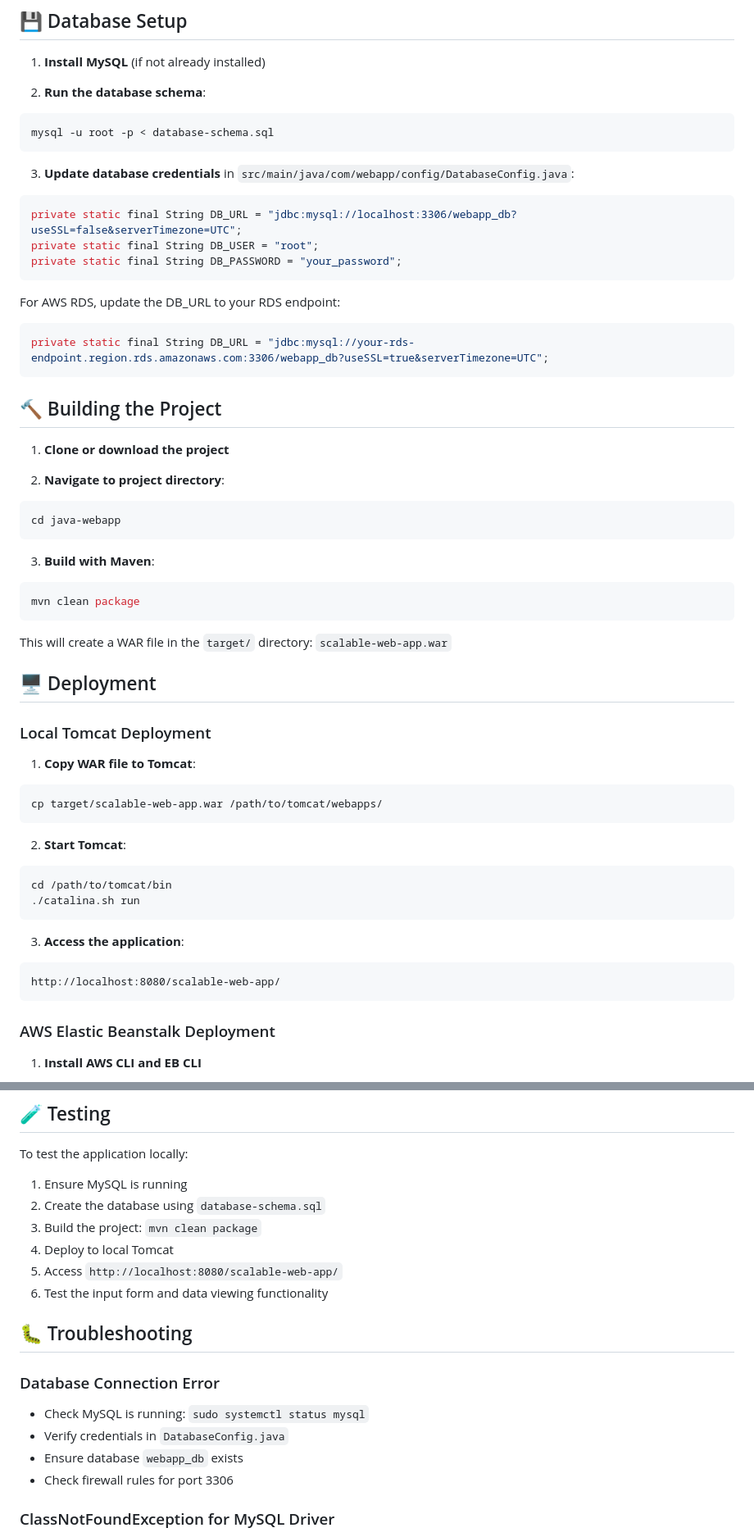
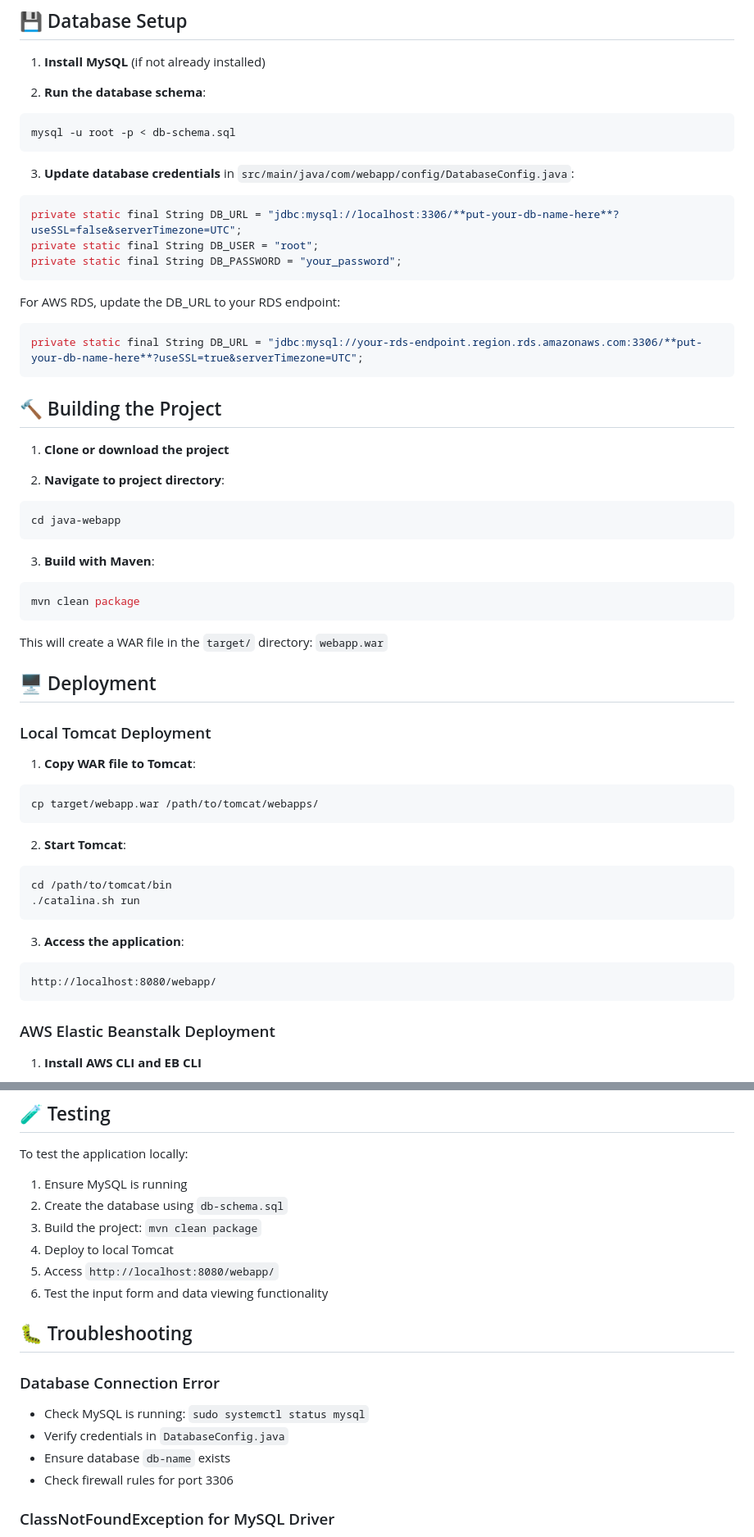
Before and after one commit to mojhos/AWS_Devops, a Markdown page: java-webapp/readme.md, 2 parts joined by grey strips. Shown at 82% size. Drawn GitHub-style.

````diff
--- a/java-webapp/readme.md
+++ b/java-webapp/readme.md
@@ -64,19 +64,19 @@ scalable-web-app/
 
 2. **Run the database schema**:
 ```bash
-mysql -u root -p < database-schema.sql
+mysql -u root -p < db-schema.sql
 ```
 
 3. **Update database credentials** in `src/main/java/com/webapp/config/DatabaseConfig.java`:
 ```java
-private static final String DB_URL = "jdbc:mysql://localhost:3306/webapp_db?useSSL=false&serverTimezone=UTC";
+private static final String DB_URL = "jdbc:mysql://localhost:3306/**put-your-db-name-here**?useSSL=false&serverTimezone=UTC";
 private static final String DB_USER = "root";
 private static final String DB_PASSWORD = "your_password";
 ```
 
 For AWS RDS, update the DB_URL to your RDS endpoint:
 ```java
-private static final String DB_URL = "jdbc:mysql://your-rds-endpoint.region.rds.amazonaws.com:3306/webapp_db?useSSL=true&serverTimezone=UTC";
+private static final String DB_URL = "jdbc:mysql://your-rds-endpoint.region.rds.amazonaws.com:3306/**put-your-db-name-here**?useSSL=true&serverTimezone=UTC";
 ```
 
 ## 🔨 Building the Project
@@ -93,7 +93,7 @@ cd java-webapp
 mvn clean package
 ```
 
-This will create a WAR file in the `target/` directory: `scalable-web-app.war`
+This will create a WAR file in the `target/` directory: `webapp.war`
 
 ## 🖥️ Deployment
 
@@ -101,7 +101,7 @@ This will create a WAR file in the `target/` directory: `scalable-web-app.war`
 
 1. **Copy WAR file to Tomcat**:
 ```bash
-cp target/scalable-web-app.war /path/to/tomcat/webapps/
+cp target/webapp.war /path/to/tomcat/webapps/
 ```
 
 2. **Start Tomcat**:
@@ -112,7 +112,7 @@ cd /path/to/tomcat/bin
 
 3. **Access the application**:
 ```
-http://localhost:8080/scalable-web-app/
+http://localhost:8080/webapp/
 ```
 
 ### AWS Elastic Beanstalk Deployment
@@ -203,10 +203,10 @@ All dependencies are managed through Maven (`pom.xml`):
 To test the application locally:
 
 1. Ensure MySQL is running
-2. Create the database using `database-schema.sql`
+2. Create the database using `db-schema.sql`
 3. Build the project: `mvn clean package`
 4. Deploy to local Tomcat
-5. Access `http://localhost:8080/scalable-web-app/`
+5. Access `http://localhost:8080/webapp/`
 6. Test the input form and data viewing functionality
 
 ## 🐛 Troubleshooting
@@ -214,7 +214,7 @@ To test the application locally:
 ### Database Connection Error
 - Check MySQL is running: `sudo systemctl status mysql`
 - Verify credentials in `DatabaseConfig.java`
-- Ensure database `webapp_db` exists
+- Ensure database `db-name` exists
 - Check firewall rules for port 3306
 
 ### ClassNotFoundException for MySQL Driver
````
Also changed, not shown: other parts of java-webapp/readme.md (+3 -3 lines).
